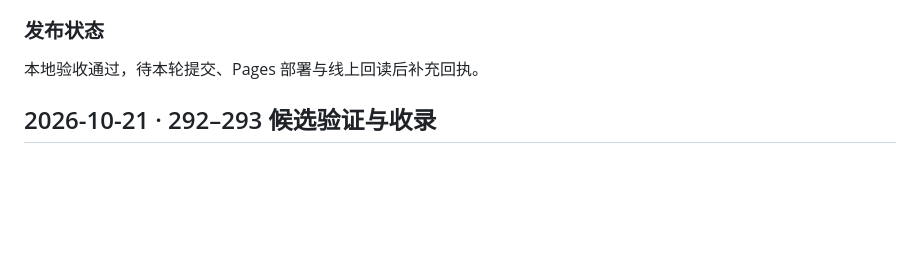
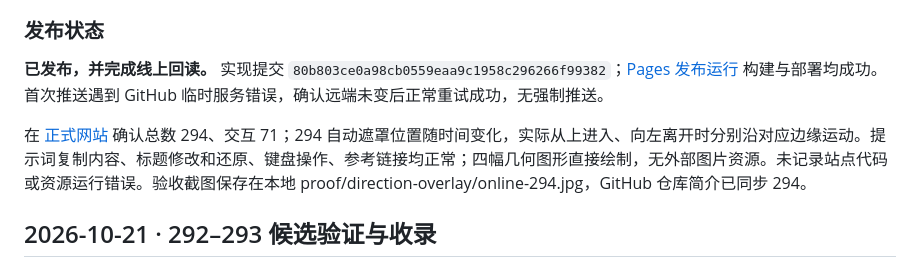
Before and after one commit to belalee-ai/little-move, a Markdown page: docs/intake/UPDATES.md, the part around the change. Drawn GitHub-style; blank space fills up the shorter version.

Commit message:
Record successful demo 294 deployment and live verification

```diff
--- a/docs/intake/UPDATES.md
+++ b/docs/intake/UPDATES.md
@@ -22,7 +22,9 @@
 
 ### 发布状态
 
-本地验收通过，待本轮提交、Pages 部署与线上回读后补充回执。
+**已发布，并完成线上回读。** 实现提交 `80b803ce0a98cb0559eaa9c1958c296266f99382`；[Pages 发布运行](https://github.com/belalee-ai/little-move/actions/runs/41813253482) 构建与部署均成功。首次推送遇到 GitHub 临时服务错误，确认远端未变后正常重试成功，无强制推送。
+
+在 [正式网站](https://belalee-ai.github.io/little-move/) 确认总数 294、交互 71；294 自动遮罩位置随时间变化，实际从上进入、向左离开时分别沿对应边缘运动。提示词复制内容、标题修改和还原、键盘操作、参考链接均正常；四幅几何图形直接绘制，无外部图片资源。未记录站点代码或资源运行错误。验收截图保存在本地 proof/direction-overlay/online-294.jpg，GitHub 仓库简介已同步 294。
 
 ## 2026-10-21 · 292–293 候选验证与收录
 
```
